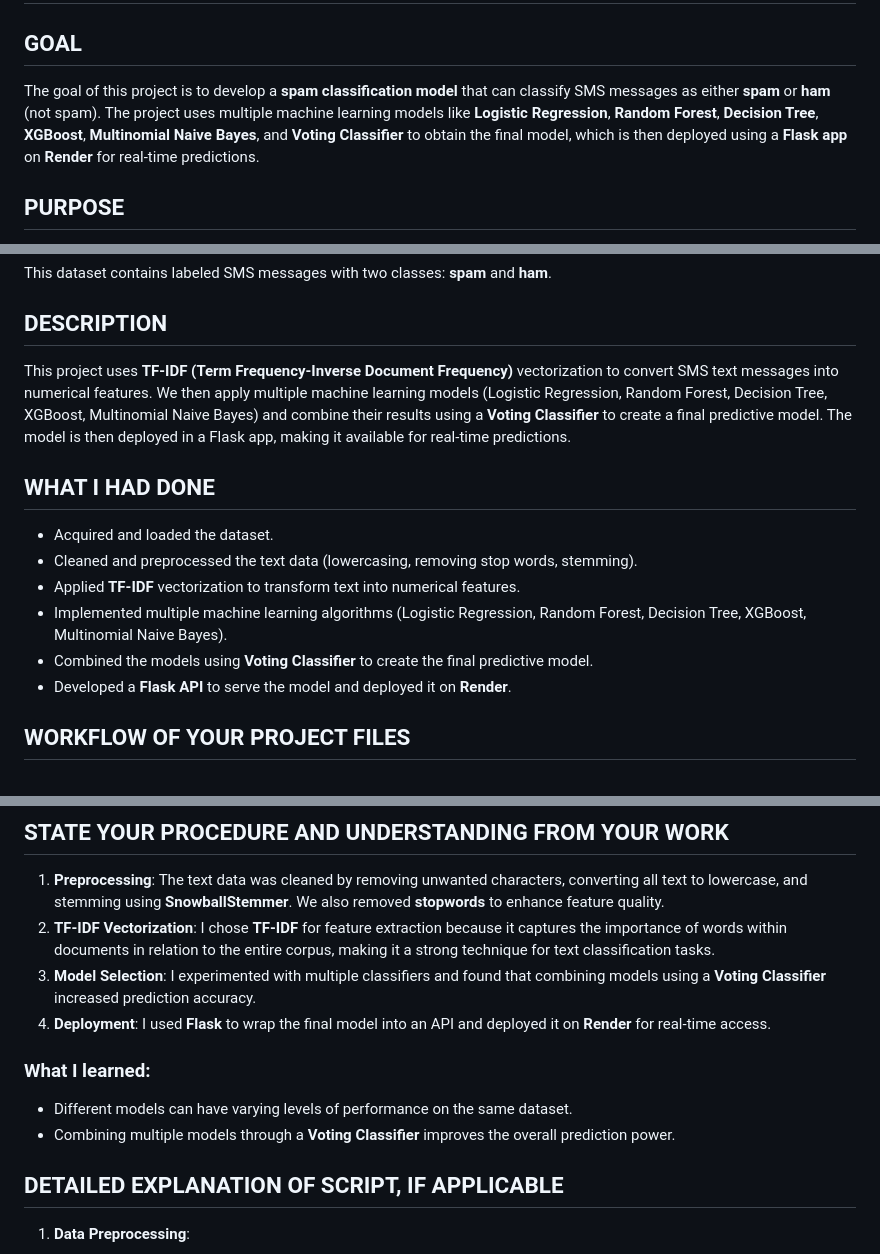
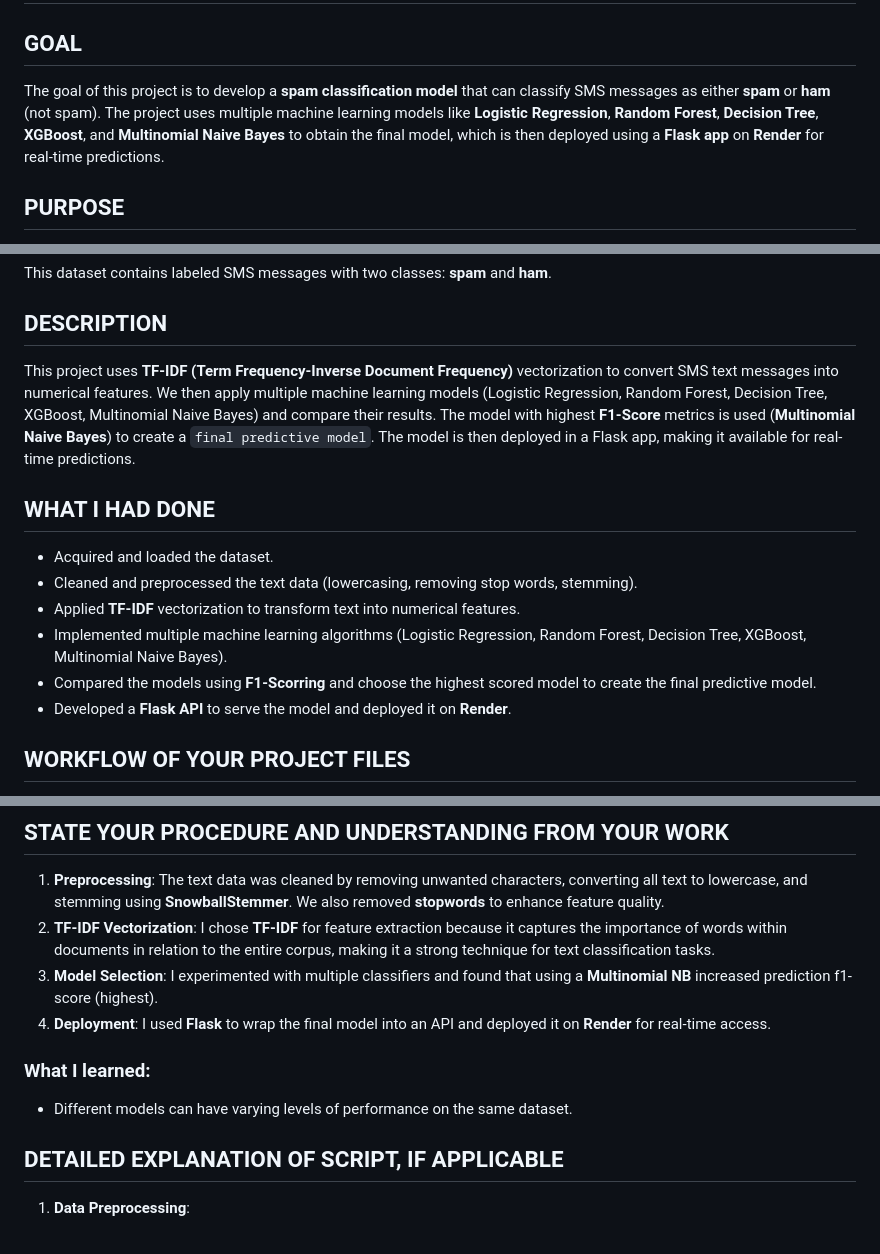
Before and after one commit to RohitDusane/Spam-HAM-Classification-ML-Project, a Markdown page: README.md, 3 parts joined by grey strips. Drawn GitHub-style.

```diff
--- a/README.md
+++ b/README.md
@@ -1,7 +1,7 @@
 # Spam Classification Model with Multiple Machine Learning Algorithms
 
 ## GOAL
-The goal of this project is to develop a **spam classification model** that can classify SMS messages as either **spam** or **ham** (not spam). The project uses multiple machine learning models like **Logistic Regression**, **Random Forest**, **Decision Tree**, **XGBoost**, **Multinomial Naive Bayes**, and **Voting Classifier** to obtain the final model, which is then deployed using a **Flask app** on **Render** for real-time predictions.
+The goal of this project is to develop a **spam classification model** that can classify SMS messages as either **spam** or **ham** (not spam). The project uses multiple machine learning models like **Logistic Regression**, **Random Forest**, **Decision Tree**, **XGBoost**, and **Multinomial Naive Bayes** to obtain the final model, which is then deployed using a **Flask app** on **Render** for real-time predictions.
 
 ## PURPOSE
 The purpose of this project is to explore different machine learning models and their performance in spam classification tasks, then deploy the final model in a Flask web application so that it can classify messages dynamically via API requests.
@@ -13,14 +13,14 @@ The dataset used in this project is the **SMS Spam Collection Dataset**, availab
 This dataset contains labeled SMS messages with two classes: **spam** and **ham**.
 
 ## DESCRIPTION
-This project uses **TF-IDF (Term Frequency-Inverse Document Frequency)** vectorization to convert SMS text messages into numerical features. We then apply multiple machine learning models (Logistic Regression, Random Forest, Decision Tree, XGBoost, Multinomial Naive Bayes) and combine their results using a **Voting Classifier** to create a final predictive model. The model is then deployed in a Flask app, making it available for real-time predictions.
+This project uses **TF-IDF (Term Frequency-Inverse Document Frequency)** vectorization to convert SMS text messages into numerical features. We then apply multiple machine learning models (Logistic Regression, Random Forest, Decision Tree, XGBoost, Multinomial Naive Bayes) and compare their results. The model with highest **F1-Score** metrics is used  (**Multinomial Naive Bayes**) to create a `final predictive model`. The model is then deployed in a Flask app, making it available for real-time predictions.
 
 ## WHAT I HAD DONE
 - Acquired and loaded the dataset.
 - Cleaned and preprocessed the text data (lowercasing, removing stop words, stemming).
 - Applied **TF-IDF** vectorization to transform text into numerical features.
 - Implemented multiple machine learning algorithms (Logistic Regression, Random Forest, Decision Tree, XGBoost, Multinomial Naive Bayes).
-- Combined the models using **Voting Classifier** to create the final predictive model.
+- Compared the models using **F1-Scorring** and choose the highest scored model to create the final predictive model.
 - Developed a **Flask API** to serve the model and deployed it on **Render**.
 
 ## WORKFLOW OF YOUR PROJECT FILES
@@ -42,12 +42,11 @@ This project uses **TF-IDF (Term Frequency-Inverse Document Frequency)** vectori
 ## STATE YOUR PROCEDURE AND UNDERSTANDING FROM YOUR WORK
 1. **Preprocessing**: The text data was cleaned by removing unwanted characters, converting all text to lowercase, and stemming using **SnowballStemmer**. We also removed **stopwords** to enhance feature quality.
 2. **TF-IDF Vectorization**: I chose **TF-IDF** for feature extraction because it captures the importance of words within documents in relation to the entire corpus, making it a strong technique for text classification tasks.
-3. **Model Selection**: I experimented with multiple classifiers and found that combining models using a **Voting Classifier** increased prediction accuracy.
+3. **Model Selection**: I experimented with multiple classifiers and found that using a **Multinomial NB** increased prediction f1-score (highest).
 4. **Deployment**: I used **Flask** to wrap the final model into an API and deployed it on **Render** for real-time access.
 
 ### What I learned:
 - Different models can have varying levels of performance on the same dataset.
-- Combining multiple models through a **Voting Classifier** improves the overall prediction power.
 
 ## DETAILED EXPLANATION OF SCRIPT, IF APPLICABLE
 1. **Data Preprocessing**:
```
Also changed, not shown: other parts of README.md (+2 -2 lines).
